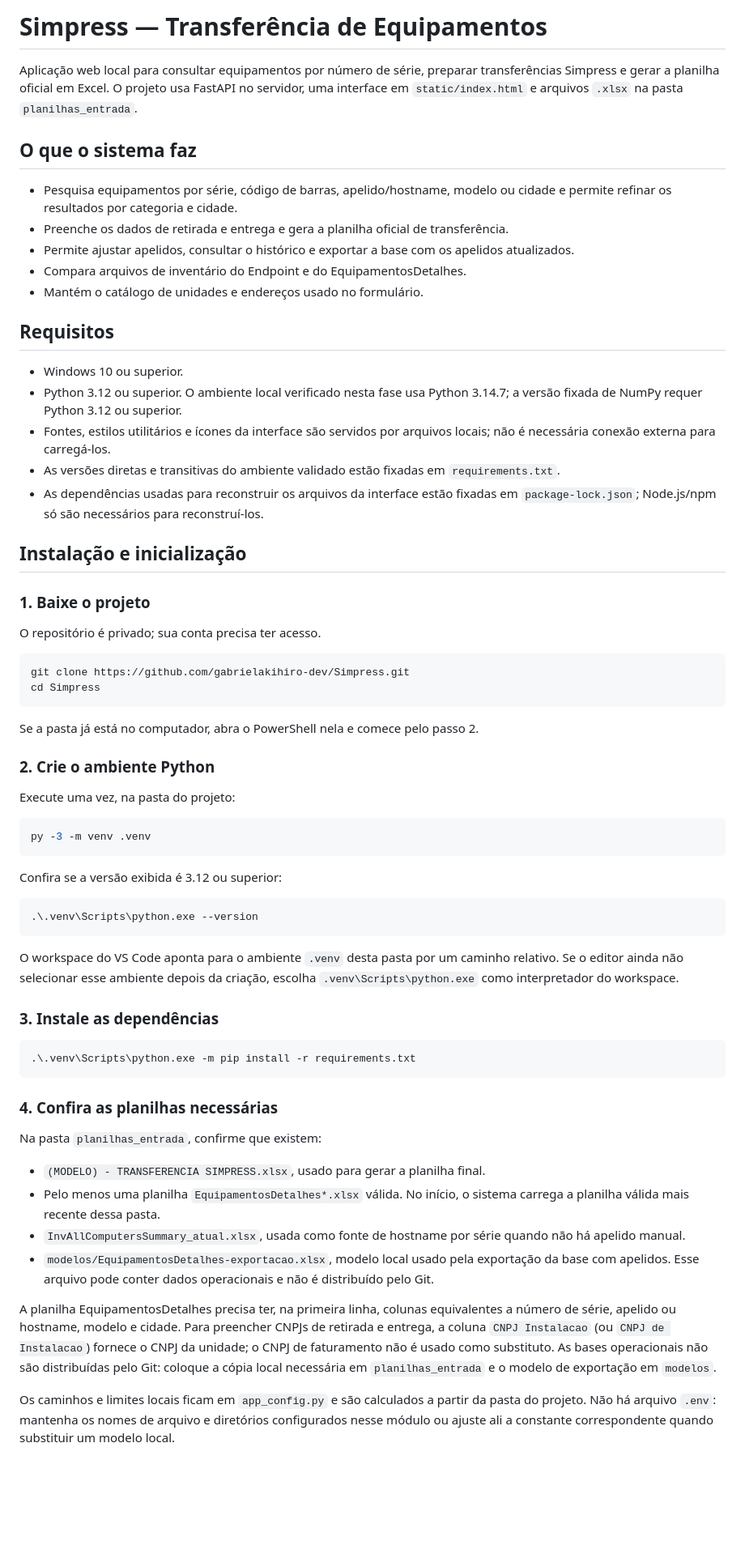
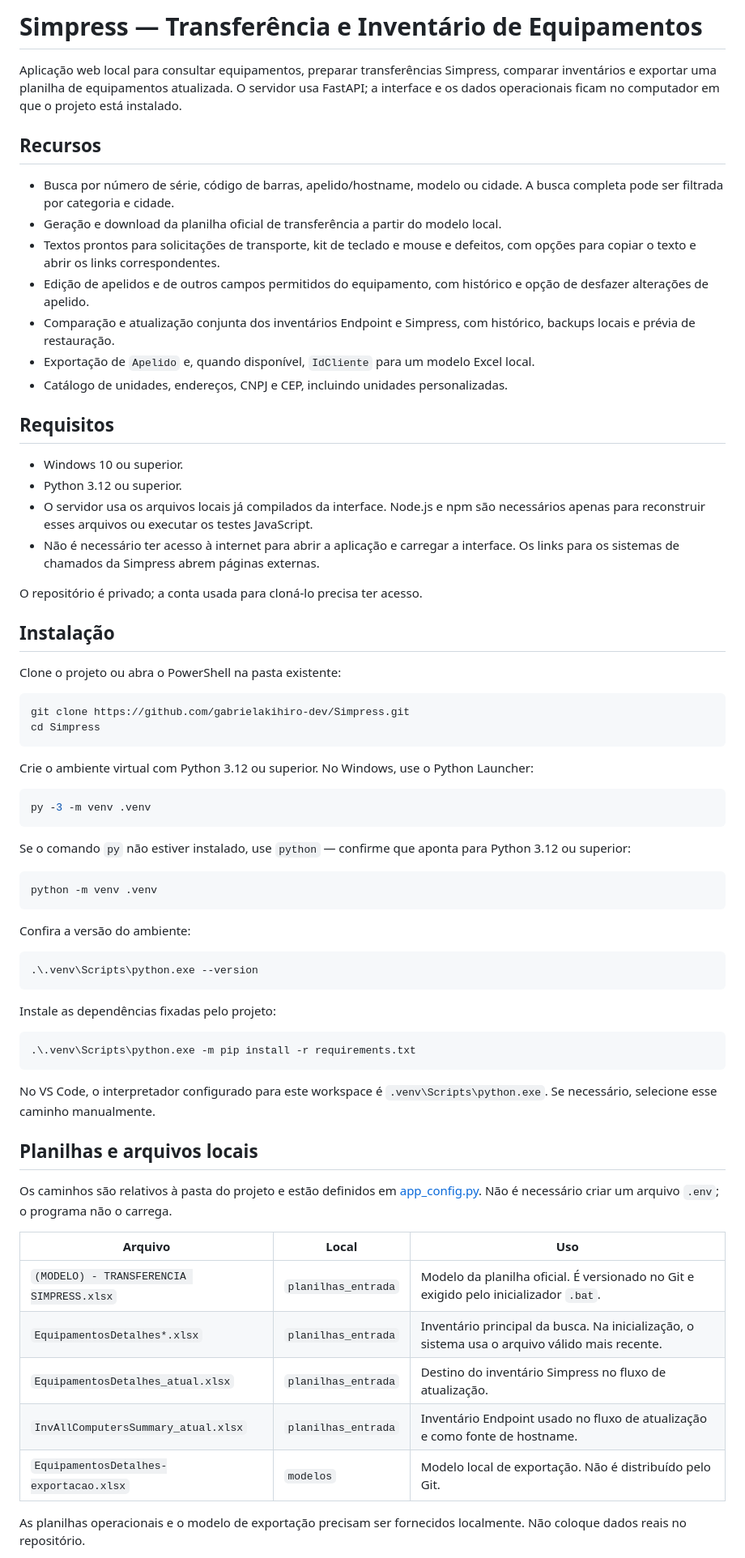
Before and after one commit to gabrielakihiro-dev/Simpress, a Markdown page: README.md, the part around one of its changes. Shown at 81% size. GitHub-like rendering; blank space fills up the shorter version.

````diff
--- a/README.md
+++ b/README.md
@@ -1,68 +1,72 @@
-# Simpress — Transferência de Equipamentos
+# Simpress — Transferência e Inventário de Equipamentos
 
-Aplicação web local para consultar equipamentos por número de série, preparar transferências Simpress e gerar a planilha oficial em Excel. O projeto usa FastAPI no servidor, uma interface em `static/index.html` e arquivos `.xlsx` na pasta `planilhas_entrada`.
+Aplicação web local para consultar equipamentos, preparar transferências Simpress, comparar inventários e exportar uma planilha de equipamentos atualizada. O servidor usa FastAPI; a interface e os dados operacionais ficam no computador em que o projeto está instalado.
 
-## O que o sistema faz
+## Recursos
 
-- Pesquisa equipamentos por série, código de barras, apelido/hostname, modelo ou cidade e permite refinar os resultados por categoria e cidade.
-- Preenche os dados de retirada e entrega e gera a planilha oficial de transferência.
-- Permite ajustar apelidos, consultar o histórico e exportar a base com os apelidos atualizados.
-- Compara arquivos de inventário do Endpoint e do EquipamentosDetalhes.
-- Mantém o catálogo de unidades e endereços usado no formulário.
+- Busca por número de série, código de barras, apelido/hostname, modelo ou cidade. A busca completa pode ser filtrada por categoria e cidade.
+- Geração e download da planilha oficial de transferência a partir do modelo local.
+- Textos prontos para solicitações de transporte, kit de teclado e mouse e defeitos, com opções para copiar o texto e abrir os links correspondentes.
+- Edição de apelidos e de outros campos permitidos do equipamento, com histórico e opção de desfazer alterações de apelido.
+- Comparação e atualização conjunta dos inventários Endpoint e Simpress, com histórico, backups locais e prévia de restauração.
+- Exportação de `Apelido` e, quando disponível, `IdCliente` para um modelo Excel local.
+- Catálogo de unidades, endereços, CNPJ e CEP, incluindo unidades personalizadas.
 
 ## Requisitos
 
 - Windows 10 ou superior.
-- Python 3.12 ou superior. O ambiente local verificado nesta fase usa Python 3.14.7; a versão fixada de NumPy requer Python 3.12 ou superior.
-- Fontes, estilos utilitários e ícones da interface são servidos por arquivos locais; não é necessária conexão externa para carregá-los.
-- As versões diretas e transitivas do ambiente validado estão fixadas em `requirements.txt`.
-- As dependências usadas para reconstruir os arquivos da interface estão fixadas em `package-lock.json`; Node.js/npm só são necessários para reconstruí-los.
+- Python 3.12 ou superior.
+- O servidor usa os arquivos locais já compilados da interface. Node.js e npm são necessários apenas para reconstruir esses arquivos ou executar os testes JavaScript.
+- Não é necessário ter acesso à internet para abrir a aplicação e carregar a interface. Os links para os sistemas de chamados da Simpress abrem páginas externas.
 
-## Instalação e inicialização
+O repositório é privado; a conta usada para cloná-lo precisa ter acesso.
 
-### 1. Baixe o projeto
+## Instalação
 
-O repositório é privado; sua conta precisa ter acesso.
+Clone o projeto ou abra o PowerShell na pasta existente:
 
 ```powershell
 git clone https://github.com/gabrielakihiro-dev/Simpress.git
 cd Simpress
 ```
 
-Se a pasta já está no computador, abra o PowerShell nela e comece pelo passo 2.
-
-### 2. Crie o ambiente Python
-
-Execute uma vez, na pasta do projeto:
+Crie o ambiente virtual com Python 3.12 ou superior. No Windows, use o Python Launcher:
 
 ```powershell
 py -3 -m venv .venv
 ```
 
-Confira se a versão exibida é 3.12 ou superior:
+Se o comando `py` não estiver instalado, use `python` — confirme que aponta para Python 3.12 ou superior:
+
+```powershell
+python -m venv .venv
+```
+
+Confira a versão do ambiente:
 
 ```powershell
 .\.venv\Scripts\python.exe --version
 ```
 
-O workspace do VS Code aponta para o ambiente `.venv` desta pasta por um caminho relativo. Se o editor ainda não selecionar esse ambiente depois da criação, escolha `.venv\Scripts\python.exe` como interpretador do workspace.
-
-### 3. Instale as dependências
+Instale as dependências fixadas pelo projeto:
 
 ```powershell
 .\.venv\Scripts\python.exe -m pip install -r requirements.txt
 ```
 
-### 4. Confira as planilhas necessárias
+No VS Code, o interpretador configurado para este workspace é `.venv\Scripts\python.exe`. Se necessário, selecione esse caminho manualmente.
 
-Na pasta `planilhas_entrada`, confirme que existem:
+## Planilhas e arquivos locais
 
-- `(MODELO) - TRANSFERENCIA SIMPRESS.xlsx`, usado para gerar a planilha final.
-- Pelo menos uma planilha `EquipamentosDetalhes*.xlsx` válida. No início, o sistema carrega a planilha válida mais recente dessa pasta.
-- `InvAllComputersSummary_atual.xlsx`, usada como fonte de hostname por série quando não há apelido manual.
-- `modelos/EquipamentosDetalhes-exportacao.xlsx`, modelo local usado pela exportação da base com apelidos. Esse arquivo pode conter dados operacionais e não é distribuído pelo Git.
+Os caminhos são relativos à pasta do projeto e estão definidos em [app_config.py](app_config.py). Não é necessário criar um arquivo `.env`; o programa não o carrega.
 
-A planilha EquipamentosDetalhes precisa ter, na primeira linha, colunas equivalentes a número de série, apelido ou hostname, modelo e cidade. Para preencher CNPJs de retirada e entrega, a coluna `CNPJ Instalacao` (ou `CNPJ de Instalacao`) fornece o CNPJ da unidade; o CNPJ de faturamento não é usado como substituto. As bases operacionais não são distribuídas pelo Git: coloque a cópia local necessária em `planilhas_entrada` e o modelo de exportação em `modelos`.
+| Arquivo | Local | Uso |
+| --- | --- | --- |
+| `(MODELO) - TRANSFERENCIA SIMPRESS.xlsx` | `planilhas_entrada` | Modelo da planilha oficial. É versionado no Git e exigido pelo inicializador `.bat`. |
+| `EquipamentosDetalhes*.xlsx` | `planilhas_entrada` | Inventário principal da busca. Na inicialização, o sistema usa o arquivo válido mais recente. |
+| `EquipamentosDetalhes_atual.xlsx` | `planilhas_entrada` | Destino do inventário Simpress no fluxo de atualização. |
+| `InvAllComputersSummary_atual.xlsx` | `planilhas_entrada` | Inventário Endpoint usado no fluxo de atualização e como fonte de hostname. |
+| `EquipamentosDetalhes-exportacao.xlsx` | `modelos` | Modelo local de exportação. Não é distribuído pelo Git. |
 
-Os caminhos e limites locais ficam em `app_config.py` e são calculados a partir da pasta do projeto. Não há arquivo `.env`: mantenha os nomes de arquivo e diretórios configurados nesse módulo ou ajuste ali a constante correspondente quando substituir um modelo local.
+As planilhas operacionais e o modelo de exportação precisam ser fornecidos localmente. Não coloque dados reais no repositório.
 
````
Also changed, not shown: other parts of README.md (+140 -85 lines).
